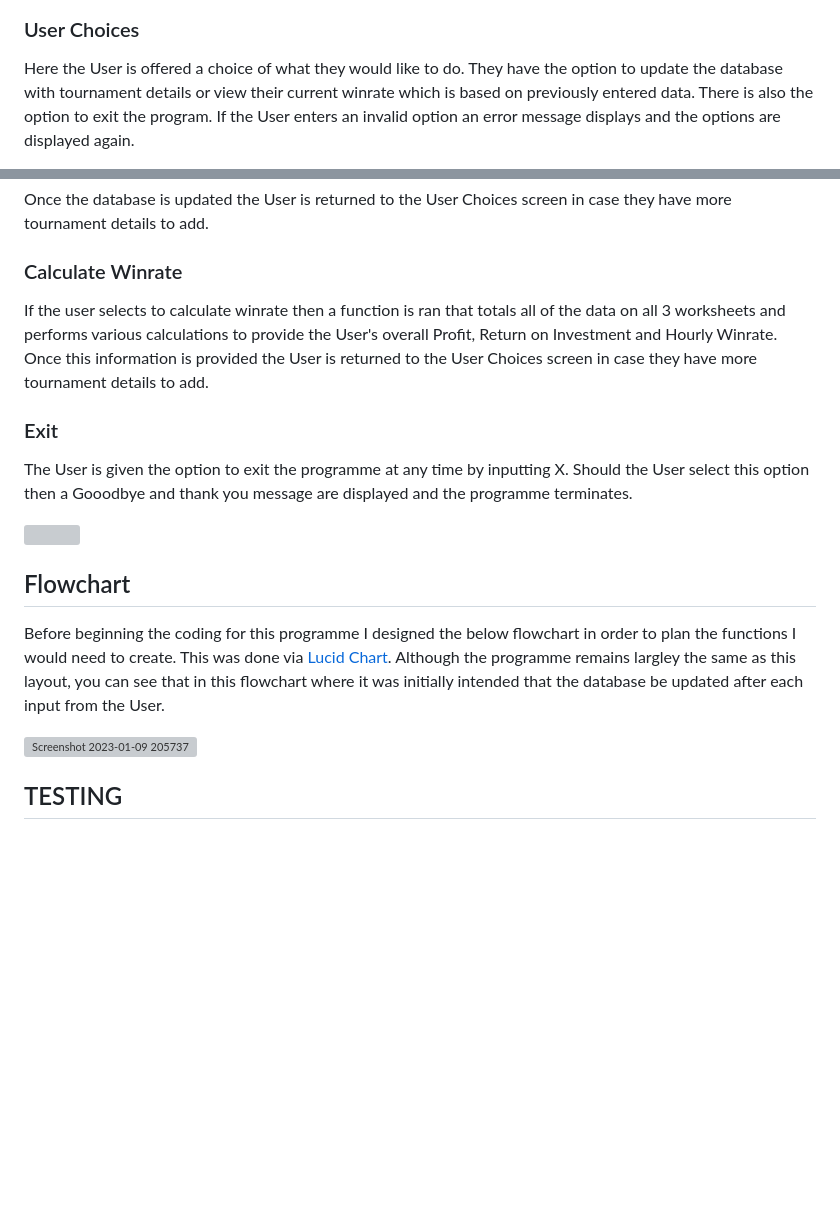
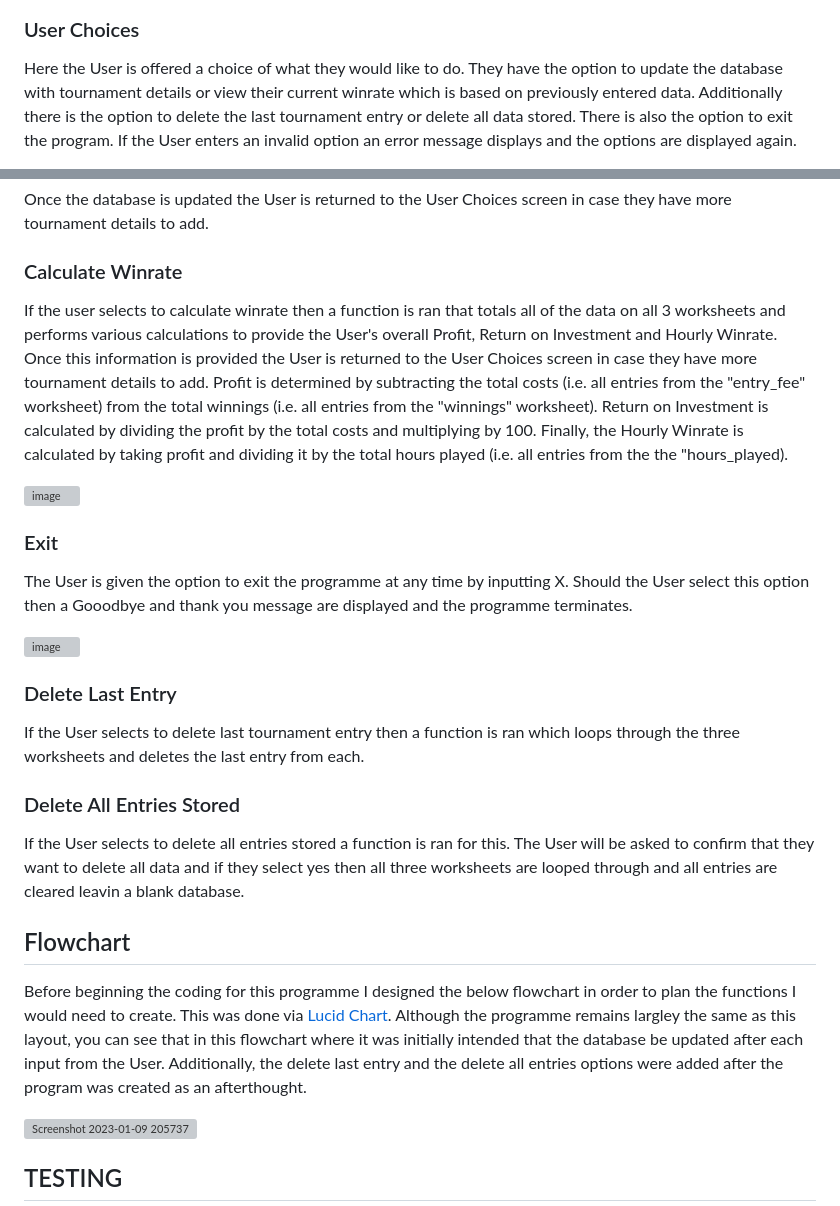
Before and after one commit to tomkelly111/PokerTracker, a Markdown page: README.md, 2 parts joined by grey strips. Rendered like a GitHub page; blank space fills up the shorter version; grey boxes are pictures that could not be loaded.

Commit message:
Add images and detail on new delete data options to ReadMe

```diff
--- a/README.md
+++ b/README.md
@@ -18,4 +16,4 @@ The welcome page displays the Poker Tracker logo, a welcome message and then off
 
 ### User Choices
-Here the User is offered a choice of what they would like to do. They have the option to update the database with tournament details or view their current winrate which is based on previously entered data. There is also the option to exit the program. If the User enters an invalid option an error message displays and the options are displayed again.
+Here the User is offered a choice of what they would like to do. They have the option to update the database with tournament details or view their current winrate which is based on previously entered data. Additionally there is the option to delete the last tournament entry or delete all data stored. There is also the option to exit the program. If the User enters an invalid option an error message displays and the options are displayed again.
 
@@ -41,15 +47,25 @@ Once the User has provided all 3 inputs, the inputs are added to the database an
 Once the database is updated the User is returned to the User Choices screen in case they have more tournament details to add.
 
 ### Calculate Winrate
-If the user selects to calculate winrate then a function is ran that totals all of the data on all 3 worksheets and performs various calculations to provide the User's overall Profit, Return on Investment and Hourly Winrate. Once this information is provided the User is returned to the User Choices screen in case they have more tournament details to add.
+If the user selects to calculate winrate then a function is ran that totals all of the data on all 3 worksheets and performs various calculations to provide the User's overall Profit, Return on Investment and Hourly Winrate. Once this information is provided the User is returned to the User Choices screen in case they have more tournament details to add. Profit is determined by subtracting the total costs (i.e. all entries from the "entry_fee" worksheet) from the total winnings (i.e. all entries from the "winnings" worksheet). Return on Investment is calculated by dividing the profit by the total costs and multiplying by 100. Finally, the Hourly Winrate is calculated by taking profit and dividing it by the total hours played (i.e. all entries from the the "hours_played).
+
+<img width="356" alt="image" src="https://user-images.githubusercontent.com/111172617/211644578-936d65e8-87c8-4c50-934c-1ec8d391adf4.png">
+
 
 ### Exit
 The User is given the option to exit the programme at any time by inputting X. Should the User select this option then a Gooodbye and thank you message are displayed and the programme terminates.
 
-<img >
+<img width="353" alt="image" src="https://user-images.githubusercontent.com/111172617/211644685-22b29d41-c681-450a-9e5c-96e80dbf9924.png">
+
+
+### Delete Last Entry
+If the User selects to delete last tournament entry then a function is ran which loops through the three worksheets and deletes the last entry from each.
+
+### Delete All Entries Stored
+If the User selects to delete all entries stored a function is ran for this. The User will be asked to confirm that they want to delete all data and if they select yes then all three worksheets are looped through and all entries are cleared leavin a blank database.
 
 ## Flowchart
-Before beginning the coding for this programme I designed the below flowchart in order to plan the functions I would need to create. This was done via [Lucid Chart](https://www.lucidchart.com/pages/). Although the programme remains largley the same as this layout, you can see that in this flowchart where it was initially intended that the database be updated after each input from the User.
+Before beginning the coding for this programme I designed the below flowchart in order to plan the functions I would need to create. This was done via [Lucid Chart](https://www.lucidchart.com/pages/). Although the programme remains largley the same as this layout, you can see that in this flowchart where it was initially intended that the database be updated after each input from the User. Additionally, the delete last entry and the delete all entries options were added after the program was created as an afterthought.
 
 <img width="371" alt="Screenshot 2023-01-09 205737" src="https://user-images.githubusercontent.com/111172617/211407010-718abaca-7418-43eb-a0d1-8745ed48509b.png">
 
```
Also changed, not shown: other parts of README.md (+13 -13 lines).
